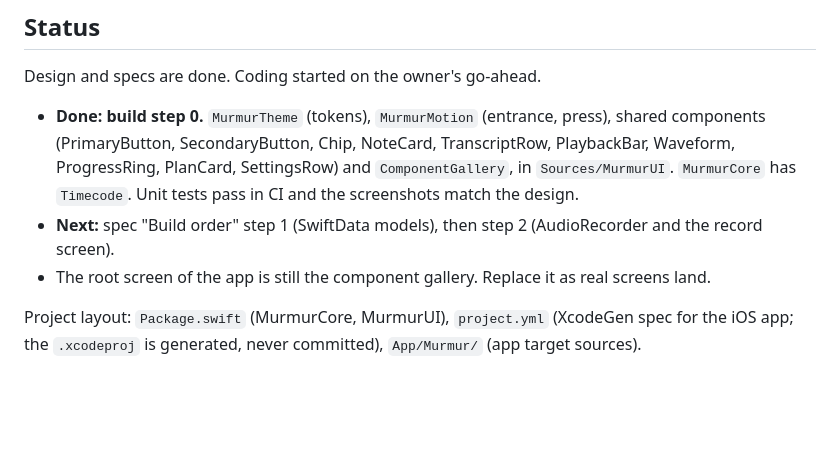
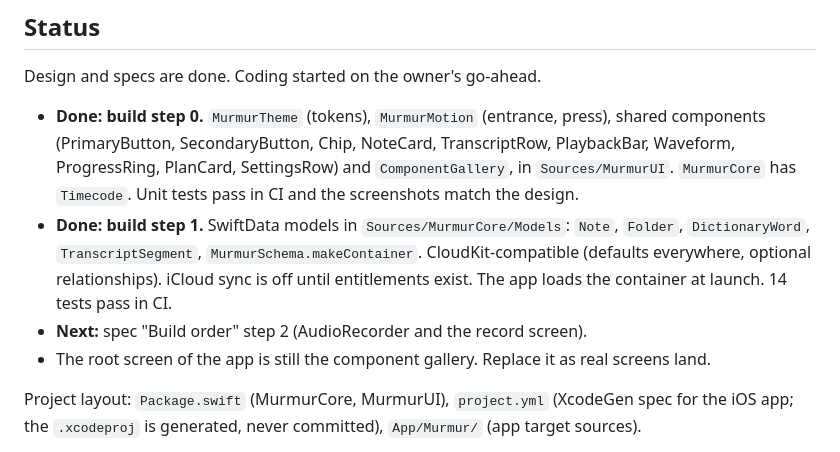
Before and after one commit to killoldesai/murmur, a Markdown page: CLAUDE.md, the part around the change. GitHub-like rendering; blank space fills up the shorter version.

Commit message:
Docs: mark build step 1 done
Co-Authored-By: Claude Sonnet 5.5 <noreply@anthropic.com>
Claude-Session: https://claude.ai/code/session_01BENdfeDMUkr95BgZzUf9Uo

```diff
--- a/CLAUDE.md
+++ b/CLAUDE.md
@@ -7,7 +7,8 @@ On-device speech-to-text app (Whisper) for iPhone, iPad, Mac and Apple Watch. US
 Design and specs are done. Coding started on the owner's go-ahead.
 
 - **Done: build step 0.** `MurmurTheme` (tokens), `MurmurMotion` (entrance, press), shared components (PrimaryButton, SecondaryButton, Chip, NoteCard, TranscriptRow, PlaybackBar, Waveform, ProgressRing, PlanCard, SettingsRow) and `ComponentGallery`, in `Sources/MurmurUI`. `MurmurCore` has `Timecode`. Unit tests pass in CI and the screenshots match the design.
-- **Next:** spec "Build order" step 1 (SwiftData models), then step 2 (AudioRecorder and the record screen).
+- **Done: build step 1.** SwiftData models in `Sources/MurmurCore/Models`: `Note`, `Folder`, `DictionaryWord`, `TranscriptSegment`, `MurmurSchema.makeContainer`. CloudKit-compatible (defaults everywhere, optional relationships). iCloud sync is off until entitlements exist. The app loads the container at launch. 14 tests pass in CI.
+- **Next:** spec "Build order" step 2 (AudioRecorder and the record screen).
 - The root screen of the app is still the component gallery. Replace it as real screens land.
 
 Project layout: `Package.swift` (MurmurCore, MurmurUI), `project.yml` (XcodeGen spec for the iOS app; the `.xcodeproj` is generated, never committed), `App/Murmur/` (app target sources).
```
